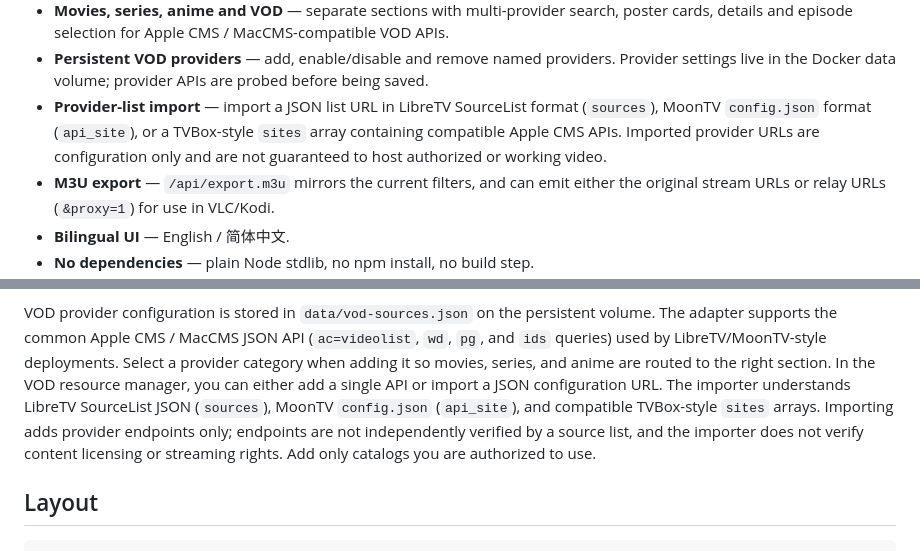
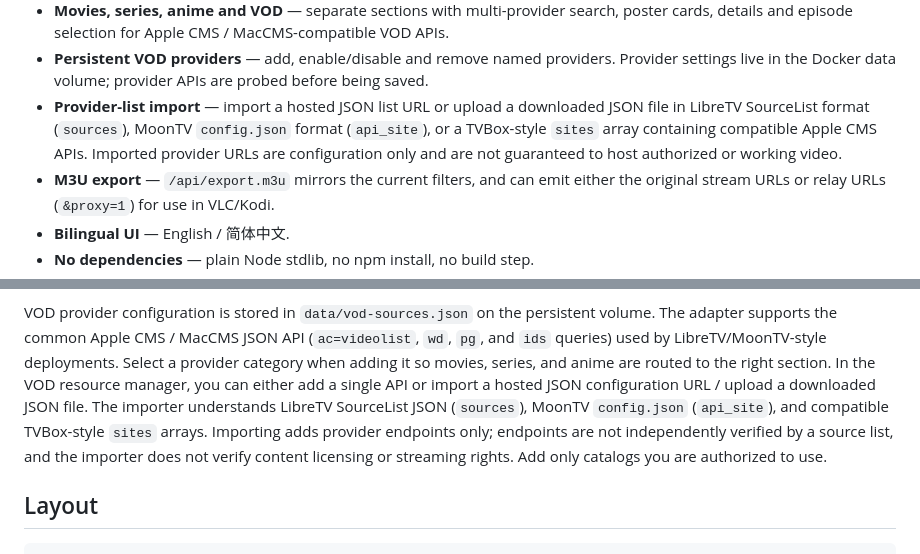
Before and after one commit to bluecarbonsales-coder/iptv, a Markdown page: iptv-web/README.md, 2 parts joined by grey strips. Rendered like a GitHub page.

Commit message:
Document local JSON VOD provider imports

```diff
--- a/iptv-web/README.md
+++ b/iptv-web/README.md
@@ -54,9 +54,10 @@ play fine through it.
   details and episode selection for Apple CMS / MacCMS-compatible VOD APIs.
 - **Persistent VOD providers** — add, enable/disable and remove named providers. Provider settings
   live in the Docker data volume; provider APIs are probed before being saved.
-- **Provider-list import** — import a JSON list URL in LibreTV SourceList format (`sources`), MoonTV
-  `config.json` format (`api_site`), or a TVBox-style `sites` array containing compatible Apple CMS APIs.
-  Imported provider URLs are configuration only and are not guaranteed to host authorized or working video.
+- **Provider-list import** — import a hosted JSON list URL or upload a downloaded JSON file in LibreTV
+  SourceList format (`sources`), MoonTV `config.json` format (`api_site`), or a TVBox-style `sites` array
+  containing compatible Apple CMS APIs. Imported provider URLs are configuration only and are not
+  guaranteed to host authorized or working video.
 - **M3U export** — `/api/export.m3u` mirrors the current filters, and can emit either the
   original stream URLs or relay URLs (`&proxy=1`) for use in VLC/Kodi.
 - **Bilingual UI** — English / 简体中文.
@@ -98,8 +99,8 @@ VOD provider configuration is stored in `data/vod-sources.json` on the persisten
 supports the common Apple CMS / MacCMS JSON API (`ac=videolist`, `wd`, `pg`, and `ids` queries) used by
 LibreTV/MoonTV-style deployments. Select a provider category when adding it so movies, series, and
 anime are routed to the right section. In the VOD resource manager, you can either add a single API
-or import a JSON configuration URL. The importer understands LibreTV SourceList JSON (`sources`),
-MoonTV `config.json` (`api_site`), and compatible TVBox-style `sites` arrays. Importing adds provider
+or import a hosted JSON configuration URL / upload a downloaded JSON file. The importer understands
+LibreTV SourceList JSON (`sources`), MoonTV `config.json` (`api_site`), and compatible TVBox-style `sites` arrays. Importing adds provider
 endpoints only; endpoints are not independently verified by a source list, and the importer does not
 verify content licensing or streaming rights. Add only catalogs you are authorized to use.
 
```
